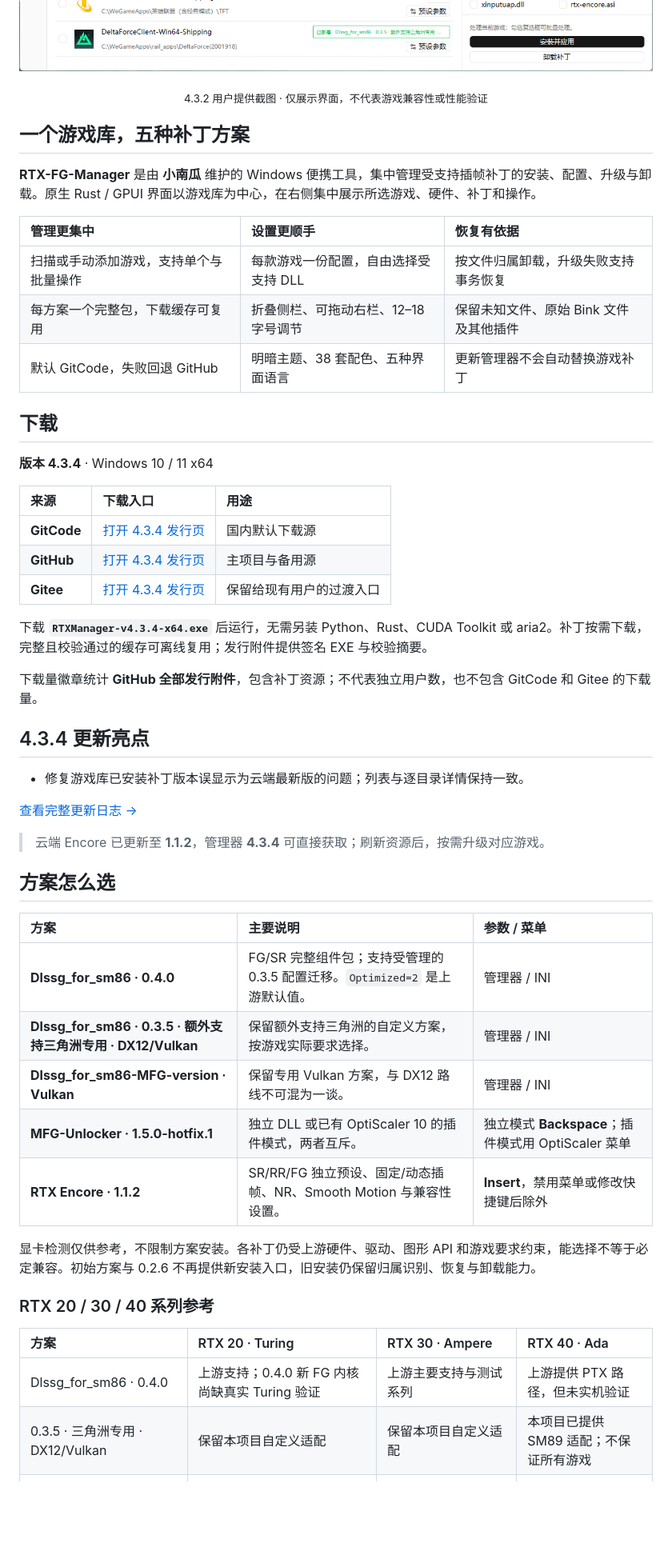
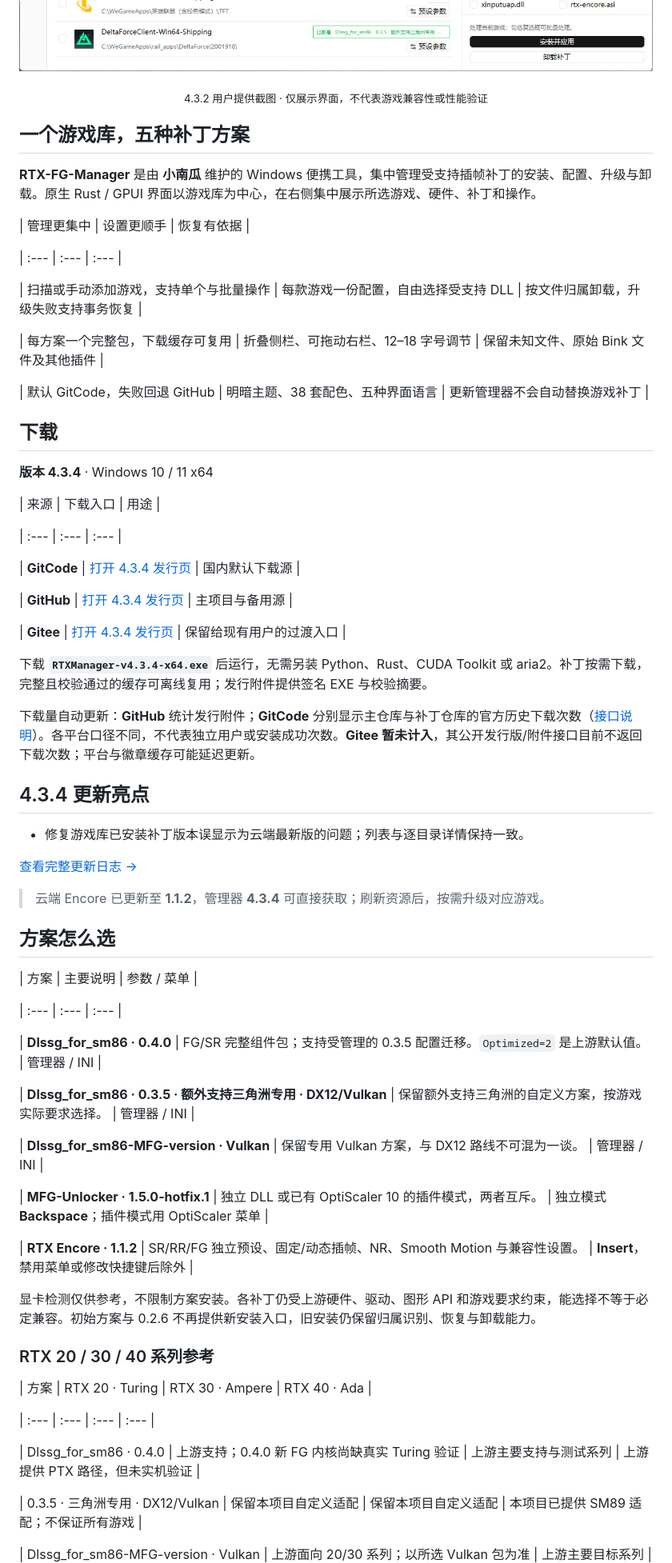
Before and after one commit to pandaligx/RTX-FG-Manager, a Markdown page: README.zh-CN.md, the part around one of its changes. Shown at 80% size. GitHub-like rendering; blank space fills up the shorter version.

```diff
--- a/README.zh-CN.md
+++ b/README.zh-CN.md
@@ -27,54 +57,107 @@
 ![RTX-FG-Manager 4.3.2](docs/screenshot-home-zh.png)
+
+
 
 <p align="center"><sub>4.3.2 用户提供截图 · 仅展示界面，不代表游戏兼容性或性能验证</sub></p>
 
+
+
 ## 一个游戏库，五种补丁方案
+
+
 
 **RTX-FG-Manager** 是由 **小南瓜** 维护的 Windows 便携工具，集中管理受支持插帧补丁的安装、配置、升级与卸载。原生 Rust / GPUI 界面以游戏库为中心，在右侧集中展示所选游戏、硬件、补丁和操作。
 
+
+
 | 管理更集中 | 设置更顺手 | 恢复有依据 |
+
 | :--- | :--- | :--- |
+
 | 扫描或手动添加游戏，支持单个与批量操作 | 每款游戏一份配置，自由选择受支持 DLL | 按文件归属卸载，升级失败支持事务恢复 |
+
 | 每方案一个完整包，下载缓存可复用 | 折叠侧栏、可拖动右栏、12–18 字号调节 | 保留未知文件、原始 Bink 文件及其他插件 |
+
 | 默认 GitCode，失败回退 GitHub | 明暗主题、38 套配色、五种界面语言 | 更新管理器不会自动替换游戏补丁 |
+
+
 
 ## 下载
 
+
+
 **版本 4.3.4** · Windows 10 / 11 x64
 
+
+
 | 来源 | 下载入口 | 用途 |
+
 | :--- | :--- | :--- |
+
 | **GitCode** | [打开 4.3.4 发行页](https://gitcode.com/gcw_qWIjmve7/RTX-FG-Manager/releases/v4.3.4) | 国内默认下载源 |
+
 | **GitHub** | [打开 4.3.4 发行页](https://github.com/pandaligx/RTX-FG-Manager/releases/tag/v4.3.4) | 主项目与备用源 |
+
 | **Gitee** | [打开 4.3.4 发行页](https://gitee.com/pandaligx/RTX-FG-Manager/releases/tag/v4.3.4) | 保留给现有用户的过渡入口 |
+
+
 
 下载 **`RTXManager-v4.3.4-x64.exe`** 后运行，无需另装 Python、Rust、CUDA Toolkit 或 aria2。补丁按需下载，完整且校验通过的缓存可离线复用；发行附件提供签名 EXE 与校验摘要。
 
-下载量徽章统计 **GitHub 全部发行附件**，包含补丁资源；不代表独立用户数，也不包含 GitCode 和 Gitee 的下载量。
+
+
+下载量自动更新：**GitHub** 统计发行附件；**GitCode** 分别显示主仓库与补丁仓库的官方历史下载次数（[接口说明](https://docs.gitcode.com/docs/apis/get-api-v-5-repos-owner-repo-download-statistics/)）。各平台口径不同，不代表独立用户或安装成功次数。**Gitee 暂未计入**，其公开发行版/附件接口目前不返回下载次数；平台与徽章缓存可能延迟更新。
+
+
 
 ## 4.3.4 更新亮点
 
+
+
 - 修复游戏库已安装补丁版本误显示为云端最新版的问题；列表与逐目录详情保持一致。
+
+
 
 [查看完整更新日志 →](CHANGELOG.zh-CN.md)
 
+
+
 > 云端 Encore 已更新至 **1.1.2**，管理器 **4.3.4** 可直接获取；刷新资源后，按需升级对应游戏。
+
+
 
 ## 方案怎么选
 
+
+
 | 方案 | 主要说明 | 参数 / 菜单 |
+
 | :--- | :--- | :--- |
+
 | **Dlssg_for_sm86 · 0.4.0** | FG/SR 完整组件包；支持受管理的 0.3.5 配置迁移。`Optimized=2` 是上游默认值。 | 管理器 / INI |
+
 | **Dlssg_for_sm86 · 0.3.5 · 额外支持三角洲专用 · DX12/Vulkan** | 保留额外支持三角洲的自定义方案，按游戏实际要求选择。 | 管理器 / INI |
+
 | **Dlssg_for_sm86-MFG-version · Vulkan** | 保留专用 Vulkan 方案，与 DX12 路线不可混为一谈。 | 管理器 / INI |
+
 | **MFG-Unlocker · 1.5.0-hotfix.1** | 独立 DLL 或已有 OptiScaler 10 的插件模式，两者互斥。 | 独立模式 **Backspace**；插件模式用 OptiScaler 菜单 |
+
 | **RTX Encore · 1.1.2** | SR/RR/FG 独立预设、固定/动态插帧、NR、Smooth Motion 与兼容性设置。 | **Insert**，禁用菜单或修改快捷键后除外 |
+
+
 
 显卡检测仅供参考，不限制方案安装。各补丁仍受上游硬件、驱动、图形 API 和游戏要求约束，能选择不等于必定兼容。初始方案与 0.2.6 不再提供新安装入口，旧安装仍保留归属识别、恢复与卸载能力。
 
+
+
 ### RTX 20 / 30 / 40 系列参考
 
+
+
 | 方案 | RTX 20 · Turing | RTX 30 · Ampere | RTX 40 · Ada |
+
 | :--- | :--- | :--- | :--- |
+
 | Dlssg_for_sm86 · 0.4.0 | 上游支持；0.4.0 新 FG 内核尚缺真实 Turing 验证 | 上游主要支持与测试系列 | 上游提供 PTX 路径，但未实机验证 |
+
 | 0.3.5 · 三角洲专用 · DX12/Vulkan | 保留本项目自定义适配 | 保留本项目自定义适配 | 本项目已提供 SM89 适配；不保证所有游戏 |
```
Also changed, not shown: other parts of README.zh-CN.md (+147 -0 lines), README.md (+201 -1 lines).
